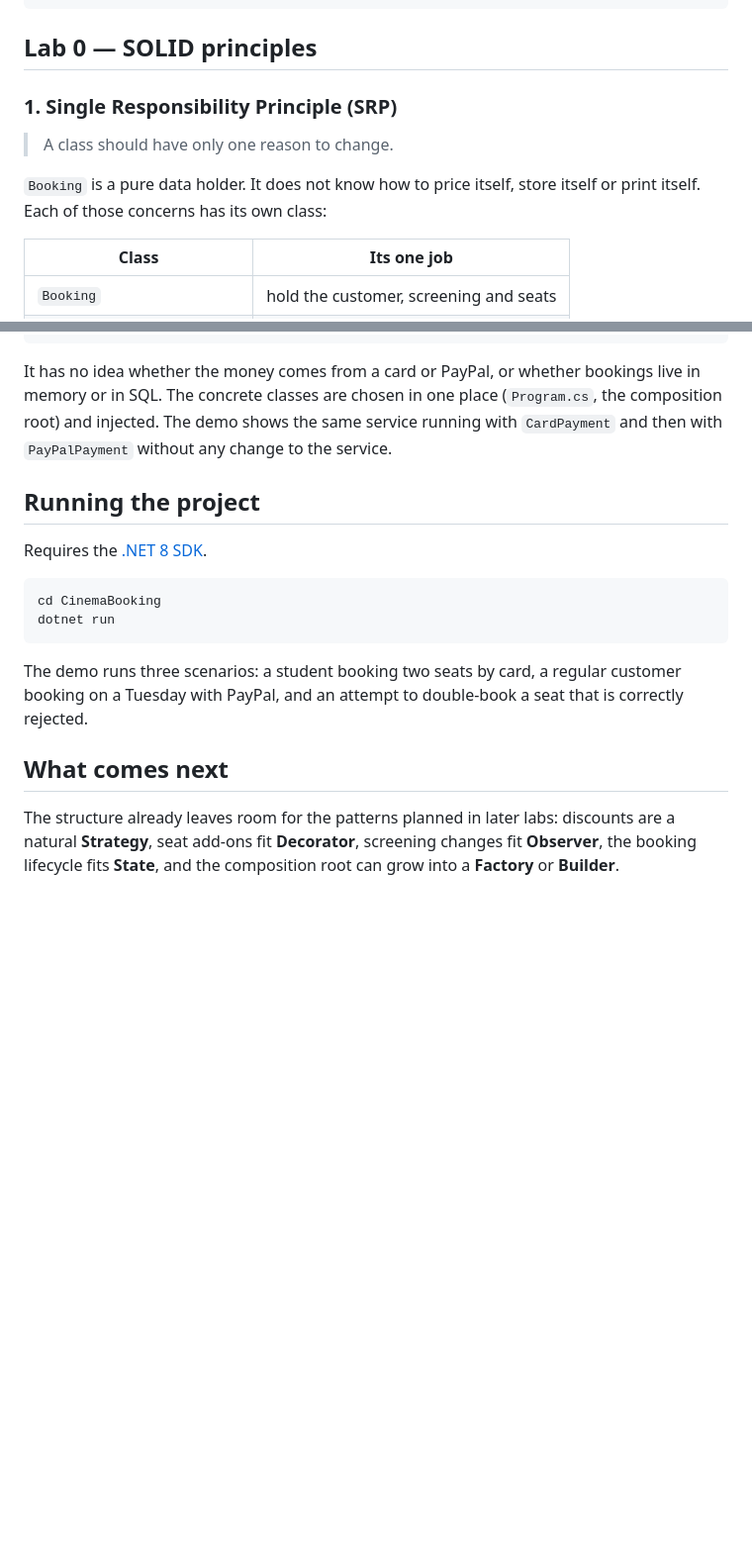
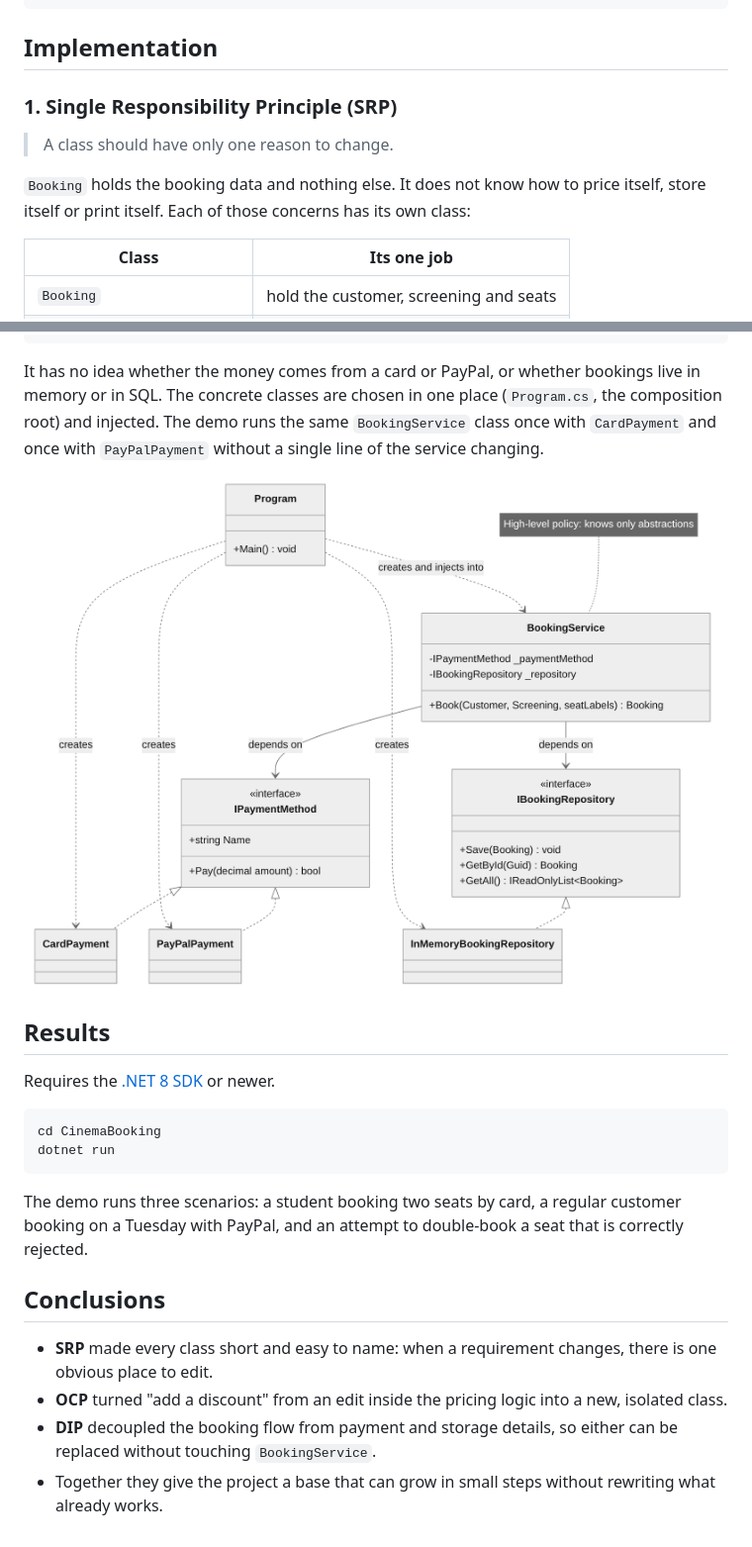
Before and after one commit to Strulea-Teodor/TMPS-labs, a Markdown page: README.md, 2 parts joined by grey strips. Shown at 99% size. Drawn GitHub-style; pictures changed too: docs/uml/dip.png (added); blank space fills up the shorter version.

````diff
--- a/README.md
+++ b/README.md
@@ -49,14 +55,15 @@ CinemaBooking/
     └── BookingService.cs
 ```
 
-## Lab 0 — SOLID principles
+## Implementation
 
 ### 1. Single Responsibility Principle (SRP)
 
 > A class should have only one reason to change.
 
-`Booking` is a pure data holder. It does not know how to price itself, store
-itself or print itself. Each of those concerns has its own class:
+`Booking` holds the booking data and nothing else. It does not know how to
+price itself, store itself or print itself. Each of those concerns has its own
+class:
 
 | Class                       | Its one job                                  |
 |-----------------------------|----------------------------------------------|
@@ -105,13 +125,15 @@ public BookingService(
 
 It has no idea whether the money comes from a card or PayPal, or whether
 bookings live in memory or in SQL. The concrete classes are chosen in one
-place (`Program.cs`, the composition root) and injected. The demo shows the
-same service running with `CardPayment` and then with `PayPalPayment`
-without any change to the service.
+place (`Program.cs`, the composition root) and injected. The demo runs the
+same `BookingService` class once with `CardPayment` and once with
+`PayPalPayment` without a single line of the service changing.
 
-## Running the project
+<p align="center"><img src="docs/uml/dip.png" alt="UML class diagram showing BookingService depending on interfaces" width="700"></p>
 
-Requires the [.NET 8 SDK](https://dotnet.microsoft.com/download).
+## Results
+
+Requires the [.NET 8 SDK](https://dotnet.microsoft.com/download) or newer.
 
 ```bash
 cd CinemaBooking
@@ -122,9 +144,13 @@ The demo runs three scenarios: a student booking two seats by card, a regular
 customer booking on a Tuesday with PayPal, and an attempt to double-book a
 seat that is correctly rejected.
 
-## What comes next
+## Conclusions
 
-The structure already leaves room for the patterns planned in later labs:
-discounts are a natural **Strategy**, seat add-ons fit **Decorator**,
-screening changes fit **Observer**, the booking lifecycle fits **State**,
-and the composition root can grow into a **Factory** or **Builder**.
+- **SRP** made every class short and easy to name: when a requirement
+  changes, there is one obvious place to edit.
+- **OCP** turned "add a discount" from an edit inside the pricing logic into
+  a new, isolated class.
+- **DIP** decoupled the booking flow from payment and storage details, so
+  either can be replaced without touching `BookingService`.
+- Together they give the project a base that can grow in small steps without
+  rewriting what already works.
````
Also changed, not shown: other parts of README.md (+37 -18 lines), docs/uml/ocp.png (added), docs/uml/srp.png (added), 5 other files.
